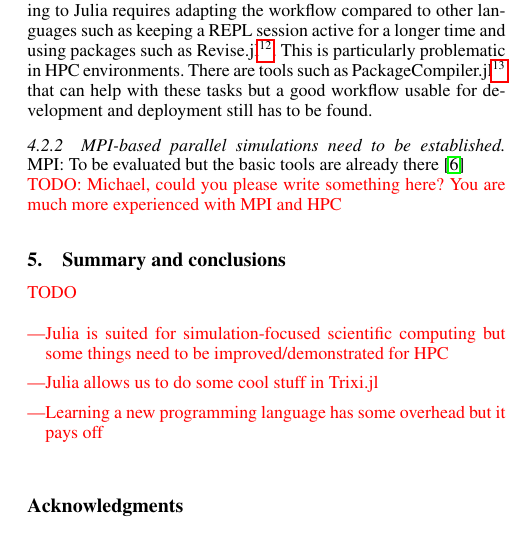
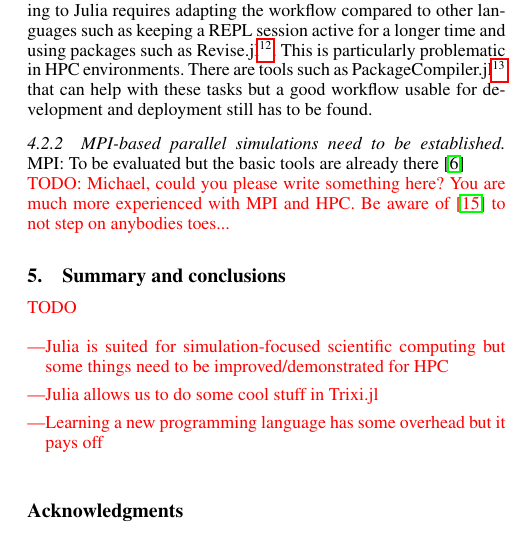
Before and after one commit to trixi-framework/paper-2021-juliacon, a LaTeX document (paper/paper.tex): part of one column of page 6 of 7, cut so that both start at the same text. Compiled offline with pdfLaTeX.

Commit message:
update MPI TODO note

```diff
--- a/paper/paper.tex
+++ b/paper/paper.tex
@@ -605,7 +605,8 @@ deployment still has to be found.
 MPI: To be evaluated but the basic tools are already there \cite{byrne2021mpi}
 
 \todo{TODO: Michael, could you please write something here? You are much more
-experienced with MPI and HPC} %TODO Michael
+experienced with MPI and HPC. Be aware of \cite{omlin2020solving} to not step
+on anybodies toes...} %TODO Michael
 
 
 \section{Summary and conclusions}
```
